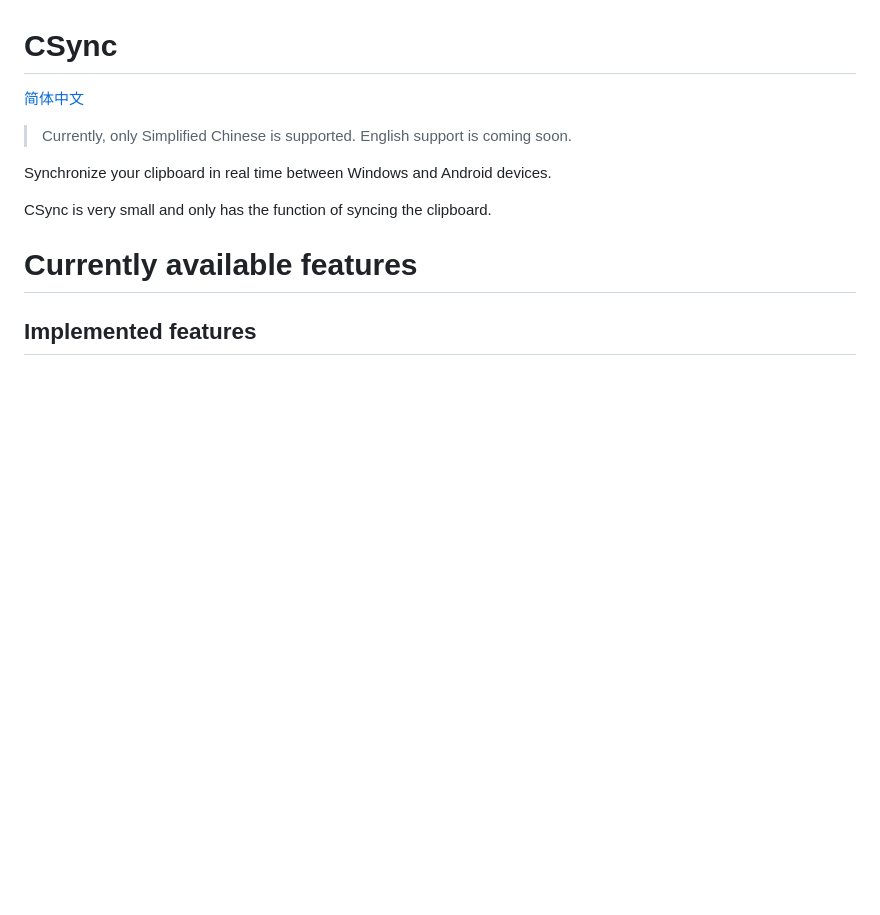
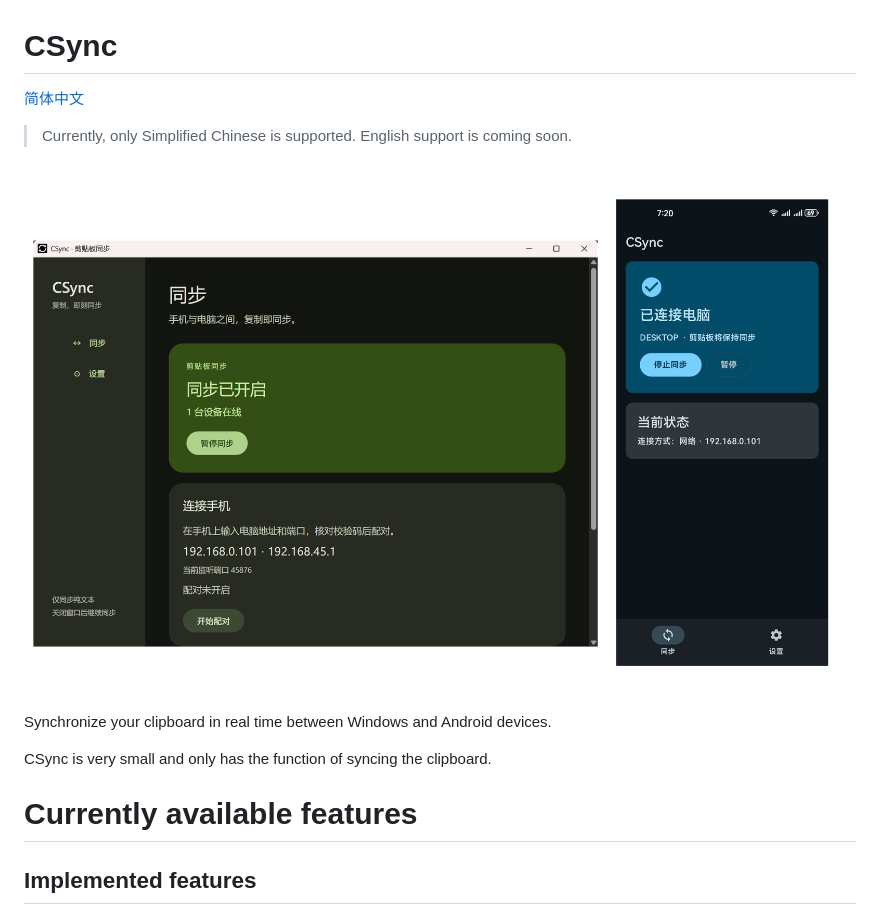
Before and after one commit to sakurday/CSync, a Markdown page: README.md, the part around the change. GitHub-like rendering; pictures changed too: README/r.png (added); blank space fills up the shorter version.

```diff
--- a/README.md
+++ b/README.md
@@ -3,6 +3,8 @@
 [简体中文](./README/zh_cn.md)
 
 > Currently, only Simplified Chinese is supported. English support is coming soon.
+
+![](./README/r.png)
 
 Synchronize your clipboard in real time between Windows and Android devices.
 
```
Also changed, not shown: README/zh_cn.md (+2 -0 lines).
